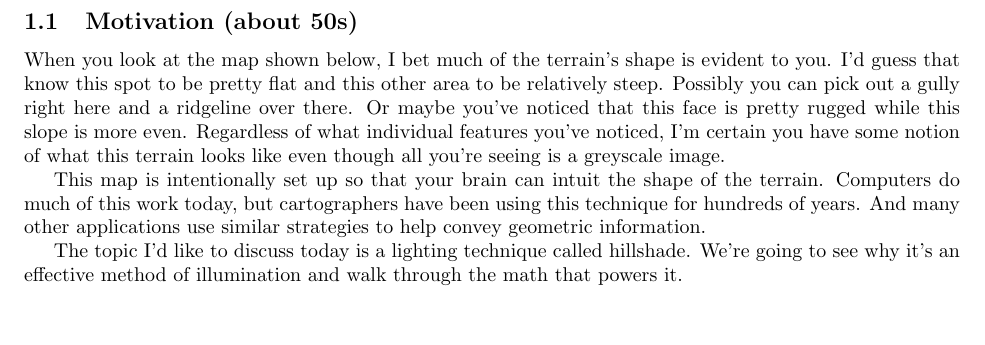
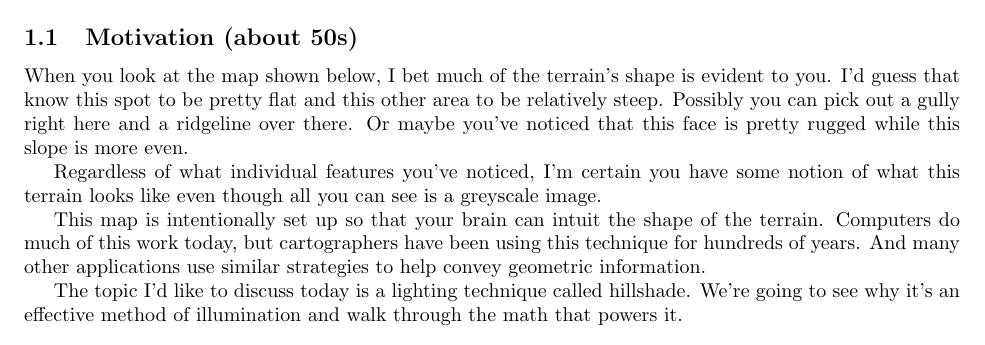
Before and after one commit to nathanstouffer/hillshade, a LaTeX document (script/script.tex): part of page 1 of 4, cut so that both start at the same text. Compiled offline with pdfLaTeX.

Commit message:
script edits

```diff
--- a/script/script.tex
+++ b/script/script.tex
@@ -25,10 +25,8 @@ When you look at the map shown below, I bet much of the terrain's shape is evide
 I'd guess that know this spot to be pretty flat and this other area to be relatively steep.
 Possibly you can pick out a gully right here and a ridgeline over there.
 Or maybe you've noticed that this face is pretty rugged while this slope is more even.
-Regardless of what individual features you've noticed, I'm certain you have some notion of what this terrain looks like even though all you're seeing is a greyscale image.
-% In fact, I'd be willing to bet that your understanding of this map is better than if I had given you contour lines even though that is a very precise way to convey information.
 
-%\animation{Bring in more maps (one with just contours and another with contours/hillshade)}
+Regardless of what individual features you've noticed, I'm certain you have some notion of what this terrain looks like even though all you can see is a greyscale image.
 
 This map is intentionally set up so that your brain can intuit the shape of the terrain.
 Computers do much of this work today, but cartographers have been using this technique for hundreds of years.
```
Also changed, not shown: script/script.pdf.
